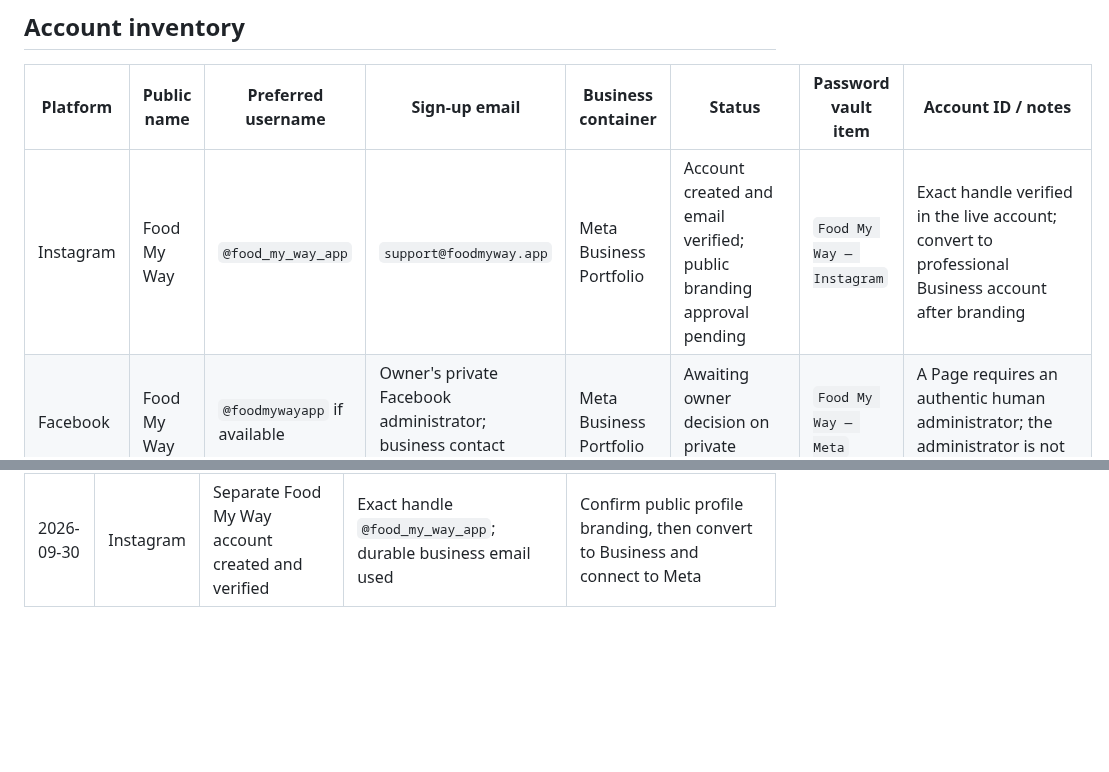
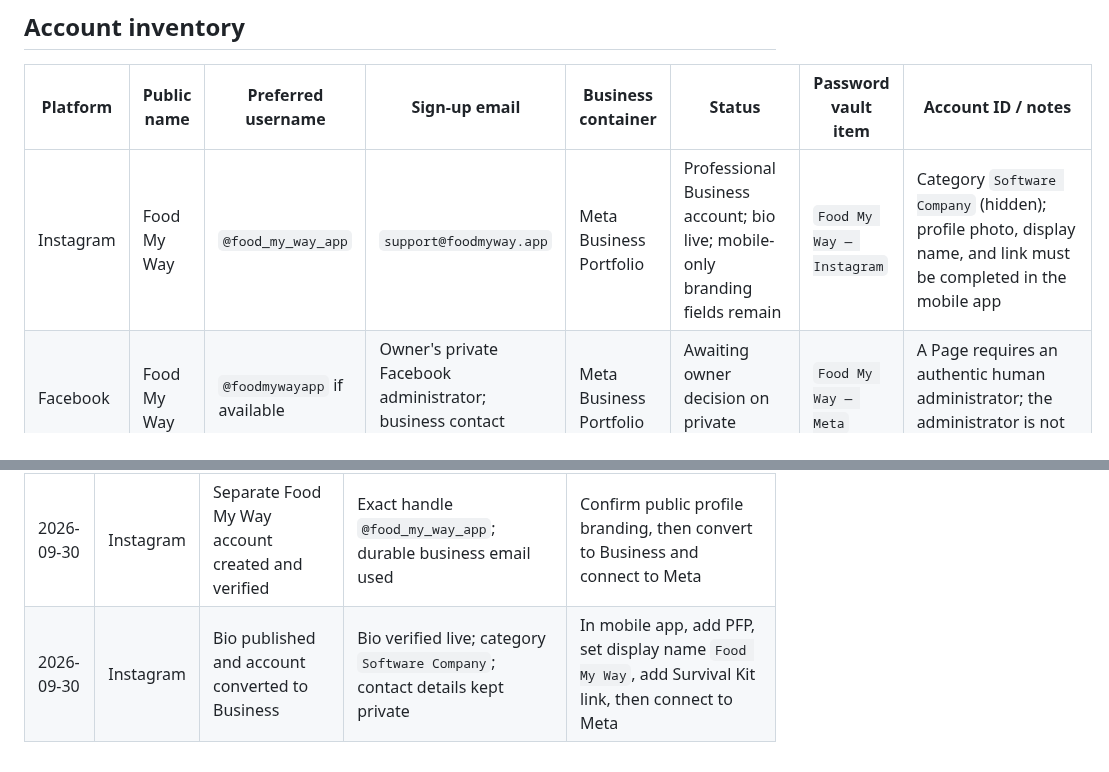
Before and after one commit to smarmytank-ui/Pickyeater, a Markdown page: SOCIAL_ACCOUNT_REGISTRY.md, 2 parts joined by grey strips. Rendered like a GitHub page; blank space fills up the shorter version.

Commit message:
Record Instagram Business conversion

```diff
--- a/SOCIAL_ACCOUNT_REGISTRY.md
+++ b/SOCIAL_ACCOUNT_REGISTRY.md
@@ -41,7 +41,7 @@ Complete and record each item immediately after an account is created:
 
 | Platform | Public name | Preferred username | Sign-up email | Business container | Status | Password vault item | Account ID / notes |
 |---|---|---|---|---|---|---|---|
-| Instagram | Food My Way | `@food_my_way_app` | `support@foodmyway.app` | Meta Business Portfolio | Account created and email verified; public branding approval pending | `Food My Way — Instagram` | Exact handle verified in the live account; convert to professional Business account after branding |
+| Instagram | Food My Way | `@food_my_way_app` | `support@foodmyway.app` | Meta Business Portfolio | Professional Business account; bio live; mobile-only branding fields remain | `Food My Way — Instagram` | Category `Software Company` (hidden); profile photo, display name, and link must be completed in the mobile app |
 | Facebook | Food My Way | `@foodmywayapp` if available | Owner's private Facebook administrator; business contact `support@foodmyway.app` | Meta Business Portfolio | Awaiting owner decision on private administrator | `Food My Way — Meta` | A Page requires an authentic human administrator; the administrator is not shown publicly |
 | Meta Business | Food My Way / TP Biz Op LLC | n/a | `support@foodmyway.app` | TP Biz Op LLC | Awaiting owner decision on private administrator | `Food My Way — Meta` | Pacific time; USD; connect Page and Instagram |
 | TikTok | Food My Way | `@foodmywayapp` | `support@foodmyway.app` | TikTok Business Center | Existing Picky Eater account must be inspected first | `Food My Way — TikTok` | Decide whether to rename or create fresh before submission |
@@ -69,3 +69,4 @@ Record account creation date, exact account ID, linked assets, verification stat
 | 2026-09-30 | TikTok | Advertiser onboarding submitted and verified | Advertiser ID `7691373556810366996`; account name `TP Biz Op LLC_adv`; beta enrollment off | Link/verify TikTok Business Center, configure the public profile, and enable two-factor authentication |
 | 2026-09-30 | Instagram | Browser signup route inspected | Existing browser session contains unrelated accounts; direct signup redirects to those sessions | Owner should use Instagram app: Add Instagram account → Create new account; private password/code/DOB steps remain |
 | 2026-09-30 | Instagram | Separate Food My Way account created and verified | Exact handle `@food_my_way_app`; durable business email used | Confirm public profile branding, then convert to Business and connect to Meta |
+| 2026-09-30 | Instagram | Bio published and account converted to Business | Bio verified live; category `Software Company`; contact details kept private | In mobile app, add PFP, set display name `Food My Way`, add Survival Kit link, then connect to Meta |
```
Also changed, not shown: SOCIAL_LAUNCH_READINESS.md (+6 -6 lines).
